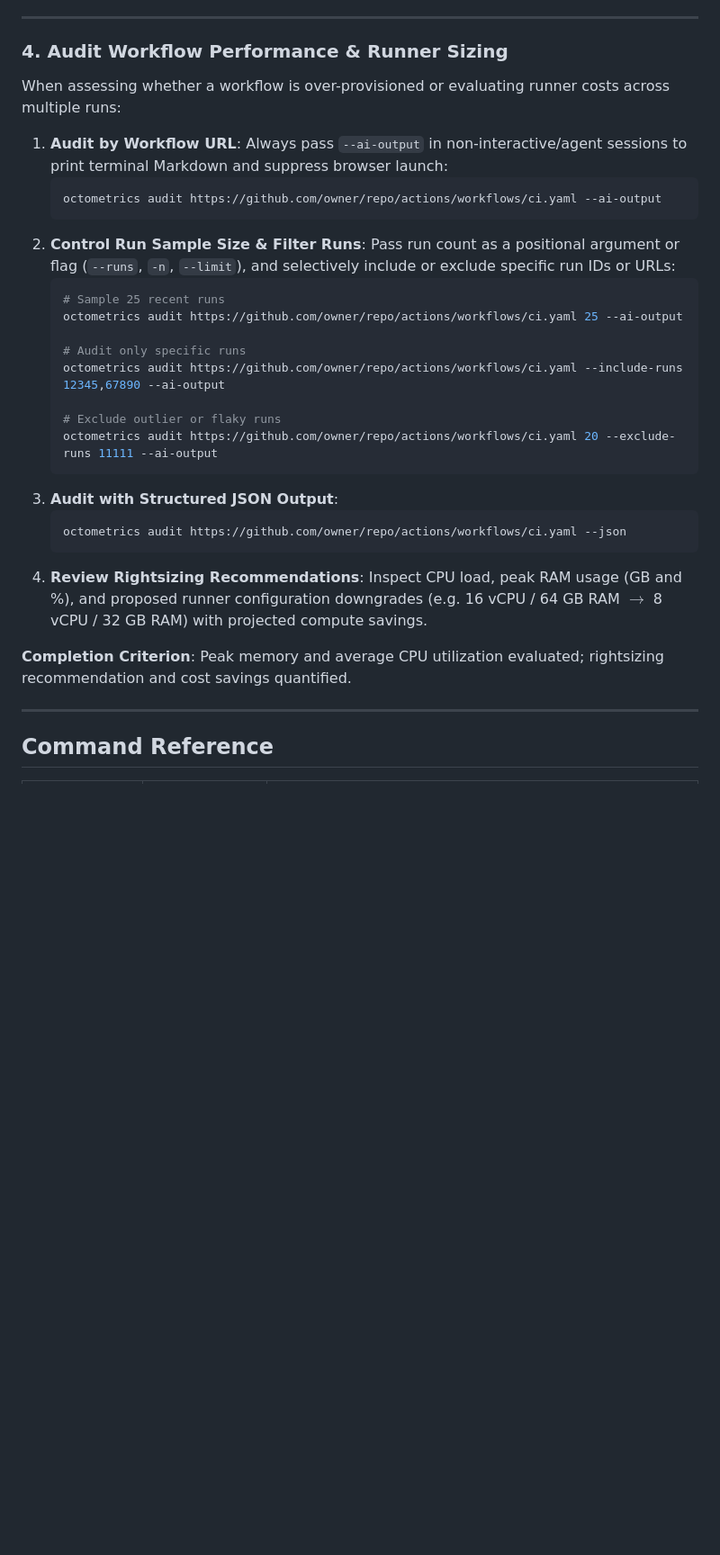
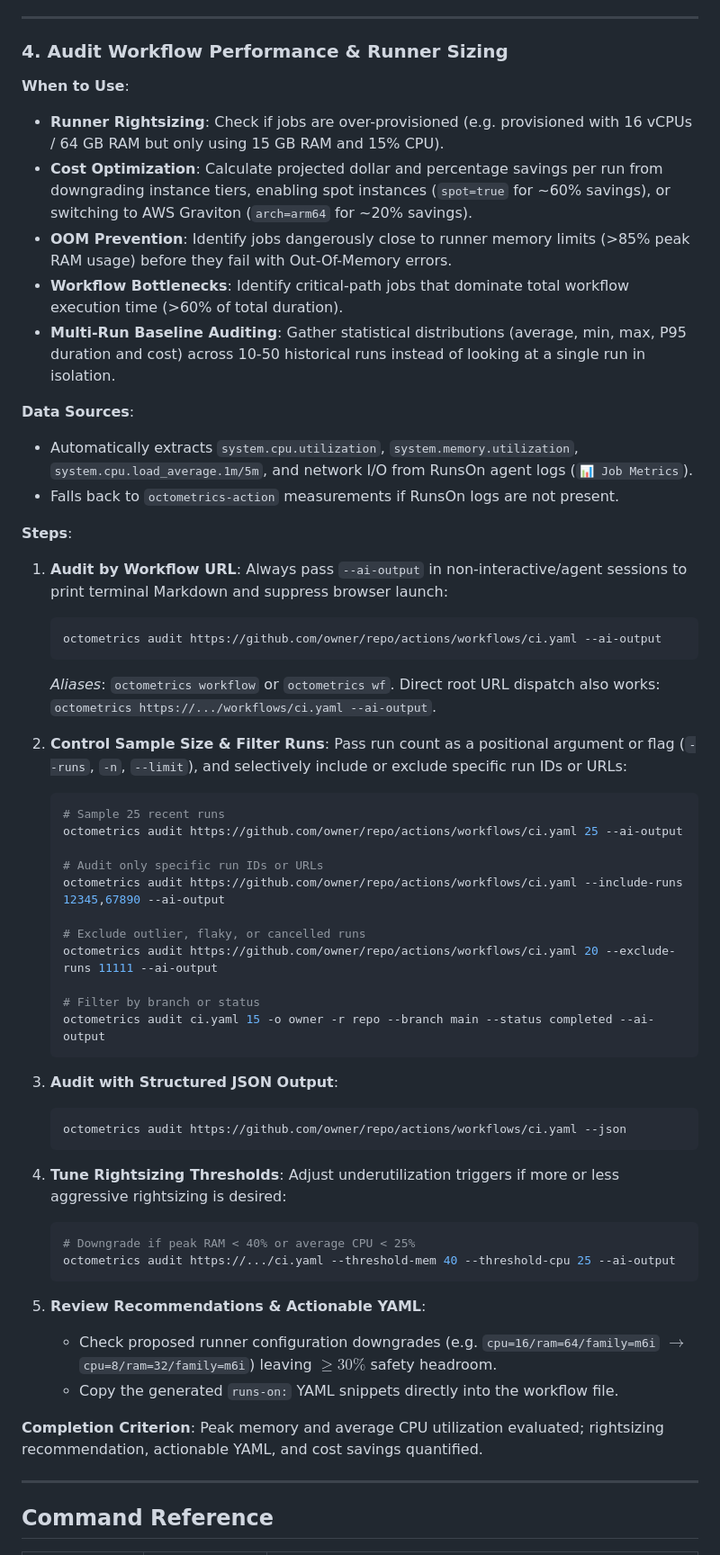
Before and after one commit to kalverra/octometrics, a Markdown page: SKILL.md, the part around one of its changes. Shown at 90% size. GitHub-like rendering; blank space fills up the shorter version.

Commit message:
chore: update skill.md

````diff
--- a/SKILL.md
+++ b/SKILL.md
@@ -88,33 +88,58 @@ When verifying an optimization (before vs after), or comparing a feature branch
 
 ### 4. Audit Workflow Performance & Runner Sizing
 
-When assessing whether a workflow is over-provisioned or evaluating runner costs across multiple runs:
+**When to Use**:
+- **Runner Rightsizing**: Check if jobs are over-provisioned (e.g. provisioned with 16 vCPUs / 64 GB RAM but only using 15 GB RAM and 15% CPU).
+- **Cost Optimization**: Calculate projected dollar and percentage savings per run from downgrading instance tiers, enabling spot instances (`spot=true` for ~60% savings), or switching to AWS Graviton (`arch=arm64` for ~20% savings).
+- **OOM Prevention**: Identify jobs dangerously close to runner memory limits (>85% peak RAM usage) before they fail with Out-Of-Memory errors.
+- **Workflow Bottlenecks**: Identify critical-path jobs that dominate total workflow execution time (>60% of total duration).
+- **Multi-Run Baseline Auditing**: Gather statistical distributions (average, min, max, P95 duration and cost) across 10-50 historical runs instead of looking at a single run in isolation.
 
+**Data Sources**:
+- Automatically extracts `system.cpu.utilization`, `system.memory.utilization`, `system.cpu.load_average.1m/5m`, and network I/O from RunsOn agent logs (`📊 Job Metrics`).
+- Falls back to `octometrics-action` measurements if RunsOn logs are not present.
+
+**Steps**:
 1. **Audit by Workflow URL**:
    Always pass `--ai-output` in non-interactive/agent sessions to print terminal Markdown and suppress browser launch:
    ```sh
    octometrics audit https://github.com/owner/repo/actions/workflows/ci.yaml --ai-output
    ```
-2. **Control Run Sample Size & Filter Runs**:
+   *Aliases*: `octometrics workflow` or `octometrics wf`. Direct root URL dispatch also works: `octometrics https://.../workflows/ci.yaml --ai-output`.
+
+2. **Control Sample Size & Filter Runs**:
    Pass run count as a positional argument or flag (`--runs`, `-n`, `--limit`), and selectively include or exclude specific run IDs or URLs:
    ```sh
    # Sample 25 recent runs
    octometrics audit https://github.com/owner/repo/actions/workflows/ci.yaml 25 --ai-output
 
-   # Audit only specific runs
+   # Audit only specific run IDs or URLs
    octometrics audit https://github.com/owner/repo/actions/workflows/ci.yaml --include-runs 12345,67890 --ai-output
 
-   # Exclude outlier or flaky runs
+   # Exclude outlier, flaky, or cancelled runs
    octometrics audit https://github.com/owner/repo/actions/workflows/ci.yaml 20 --exclude-runs 11111 --ai-output
+
+   # Filter by branch or status
+   octometrics audit ci.yaml 15 -o owner -r repo --branch main --status completed --ai-output
    ```
+
 3. **Audit with Structured JSON Output**:
    ```sh
    octometrics audit https://github.com/owner/repo/actions/workflows/ci.yaml --json
    ```
-4. **Review Rightsizing Recommendations**:
-   Inspect CPU load, peak RAM usage (GB and %), and proposed runner configuration downgrades (e.g. 16 vCPU / 64 GB RAM $\to$ 8 vCPU / 32 GB RAM) with projected compute savings.
 
-**Completion Criterion**: Peak memory and average CPU utilization evaluated; rightsizing recommendation and cost savings quantified.
+4. **Tune Rightsizing Thresholds**:
+   Adjust underutilization triggers if more or less aggressive rightsizing is desired:
+   ```sh
+   # Downgrade if peak RAM < 40% or average CPU < 25%
+   octometrics audit https://.../ci.yaml --threshold-mem 40 --threshold-cpu 25 --ai-output
+   ```
+
+5. **Review Recommendations & Actionable YAML**:
+   - Check proposed runner configuration downgrades (e.g. `cpu=16/ram=64/family=m6i` $\to$ `cpu=8/ram=32/family=m6i`) leaving $\ge 30\%$ safety headroom.
+   - Copy the generated `runs-on:` YAML snippets directly into the workflow file.
+
+**Completion Criterion**: Peak memory and average CPU utilization evaluated; rightsizing recommendation, actionable YAML, and cost savings quantified.
 
 ---
 
````
Also changed, not shown: other parts of SKILL.md (+2 -1 lines).
